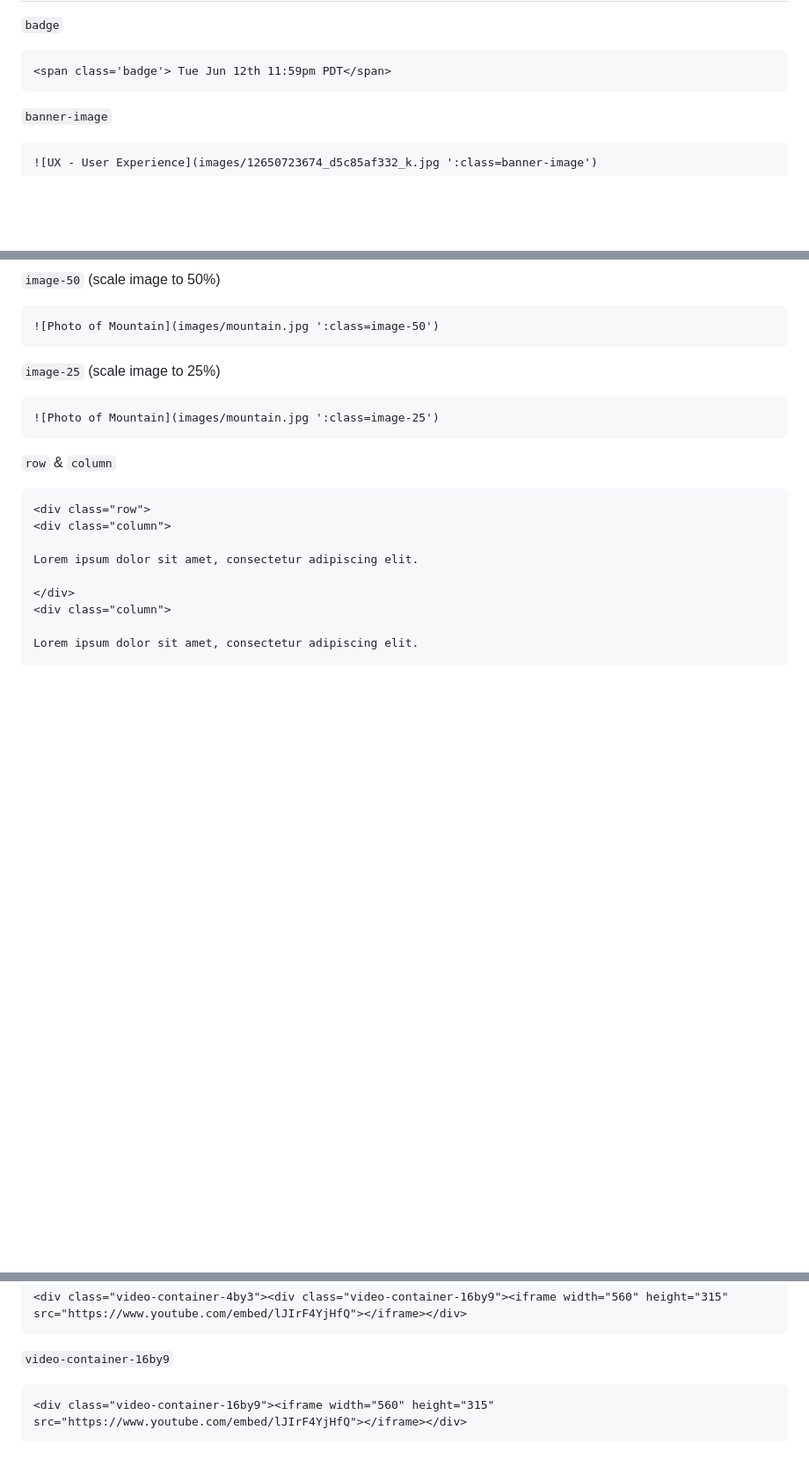
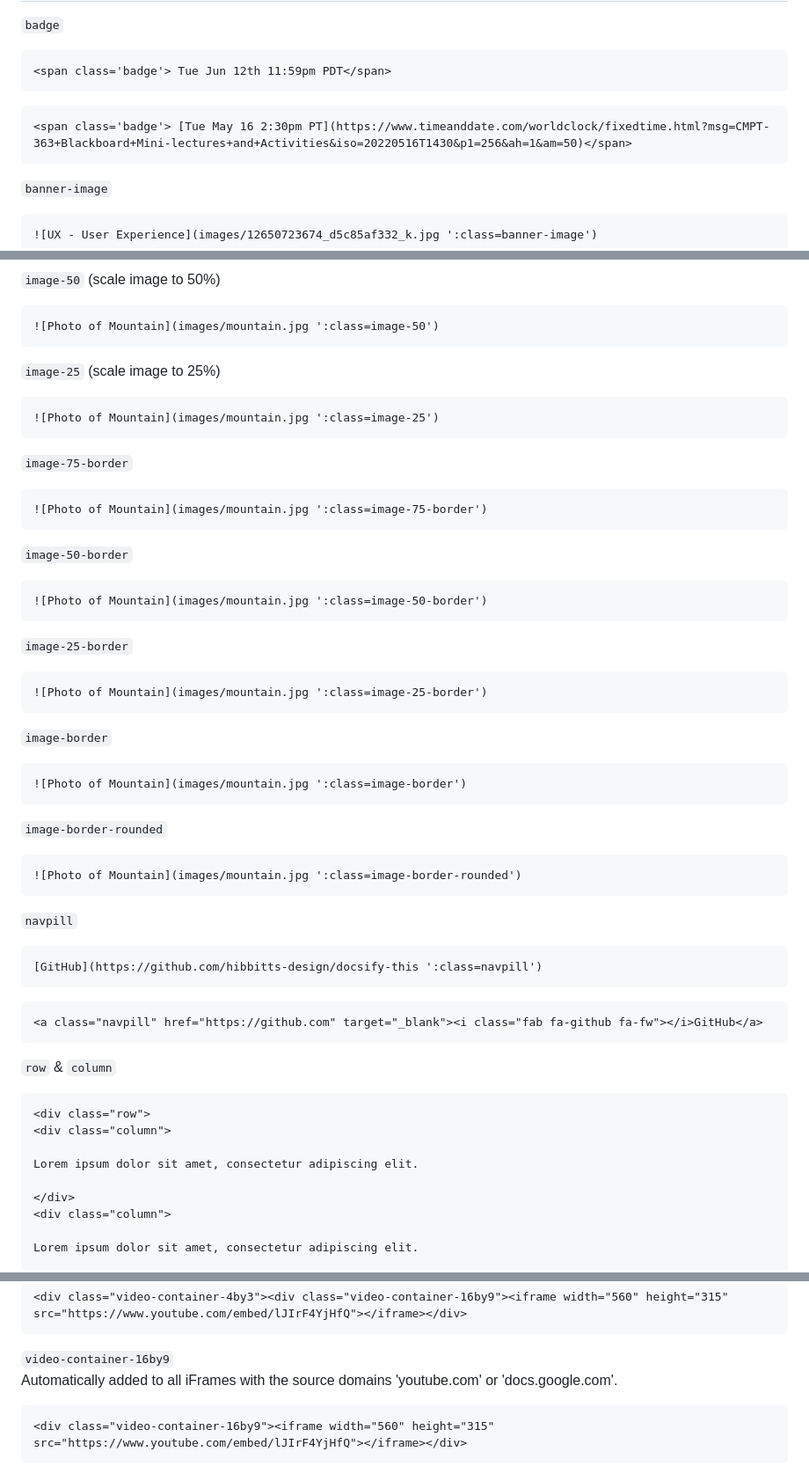
Before and after one commit to hibbitts-design/docsify-open-course-starter-kit-one-page, a Markdown page: README.md, 3 parts joined by grey strips. Shown: that part at 88% size. Drawn GitHub-style; blank space fills up the shorter version.

````diff
--- a/README.md
+++ b/README.md
@@ -193,6 +193,10 @@ For example, here is a [Docsify Open Course Site hosted within a Canvas course](
 <span class='badge'> Tue Jun 12th 11:59pm PDT</span>
 ```
 
+```html
+<span class='badge'> [Tue May 16 2:30pm PT](https://www.timeanddate.com/worldclock/fixedtime.html?msg=CMPT-363+Blackboard+Mini-lectures+and+Activities&iso=20220516T1430&p1=256&ah=1&am=50)</span>
+```
+
 `banner-image`
 
 ```markdown
@@ -259,6 +263,46 @@ For example, here is a [Docsify Open Course Site hosted within a Canvas course](
 ![Photo of Mountain](images/mountain.jpg ':class=image-25')
 ```
 
+`image-75-border`
+
+```markdown
+![Photo of Mountain](images/mountain.jpg ':class=image-75-border')
+```
+
+`image-50-border`
+
+```markdown
+![Photo of Mountain](images/mountain.jpg ':class=image-50-border')
+```
+
+`image-25-border`
+
+```markdown
+![Photo of Mountain](images/mountain.jpg ':class=image-25-border')
+```
+
+`image-border`
+
+```markdown
+![Photo of Mountain](images/mountain.jpg ':class=image-border')
+```
+
+`image-border-rounded`
+
+```markdown
+![Photo of Mountain](images/mountain.jpg ':class=image-border-rounded')
+```
+
+`navpill`
+
+```markdown
+[GitHub](https://github.com/hibbitts-design/docsify-this ':class=navpill')
+```
+
+```html
+<a class="navpill" href="https://github.com" target="_blank"><i class="fab fa-github fa-fw"></i>GitHub</a>
+```
+
 `row` & `column`
 
 ```html
@@ -283,6 +327,7 @@ Lorem ipsum dolor sit amet, consectetur adipiscing elit.
 ```
 
 `video-container-16by9`
+Automatically added to all iFrames with the source domains 'youtube.com' or 'docs.google.com'.
 ```html
 <div class="video-container-16by9"><iframe width="560" height="315" src="https://www.youtube.com/embed/lJIrF4YjHfQ"></iframe></div>
 ```
````
